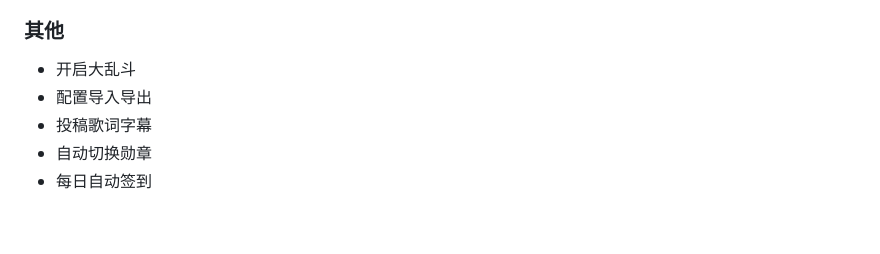
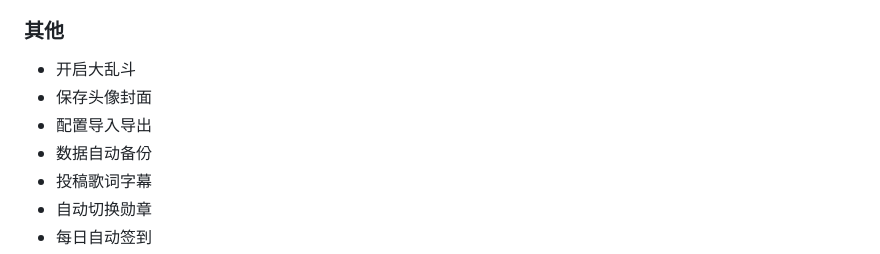
Before and after one commit to iwxyi/Bilibili-MagicalDanmaku, a Markdown page: README.md, the part around the change. Rendered like a GitHub page; blank space fills up the shorter version.

```diff
--- a/README.md
+++ b/README.md
@@ -322,7 +322,9 @@ QQ群：**1038738410**，欢迎大家一起交流反馈与研究新功能~
 ### 其他
 
 - 开启大乱斗
+- 保存头像封面
 - 配置导入导出
+- 数据自动备份
 - 投稿歌词字幕
 - 自动切换勋章
 - 每日自动签到
```
Also changed, not shown: resources/icons/save.png (added), 4 other files.
